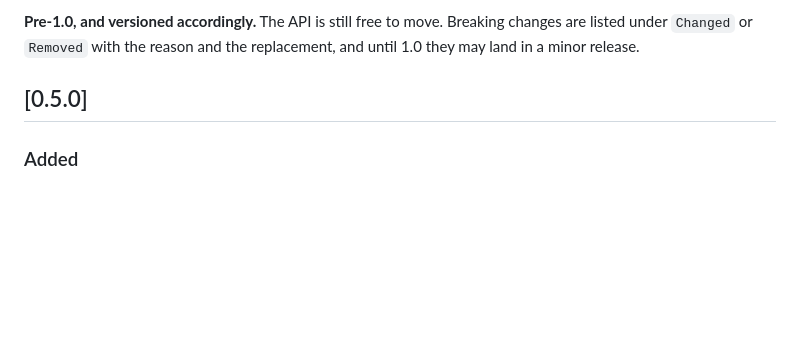
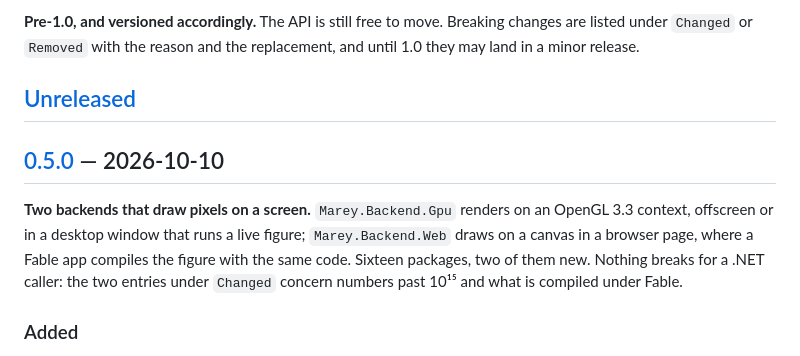
Before and after one commit to Axym-Labs/marey, a Markdown page: CHANGELOG.md, the part around one of its changes. Drawn GitHub-style; blank space fills up the shorter version.

Commit message:
changelog: 0.5.0 dated and introduced, 0.4.0's date restored, an empty [Unreleased]
Co-Authored-By: Claude Opus 5.5 <noreply@anthropic.com>

```diff
--- a/CHANGELOG.md
+++ b/CHANGELOG.md
@@ -10,7 +10,15 @@ rather than any one package. Each release's notes say which packages it adds.
 listed under `Changed` or `Removed` with the reason and the replacement, and until 1.0 they may
 land in a minor release.
 
-## [0.5.0]
+## [Unreleased]
+
+## [0.5.0] — 2026-10-10
+
+**Two backends that draw pixels on a screen.** `Marey.Backend.Gpu` renders on an OpenGL 3.3
+context, offscreen or in a desktop window that runs a live figure; `Marey.Backend.Web` draws on a
+canvas in a browser page, where a Fable app compiles the figure with the same code. Sixteen
+packages, two of them new. Nothing breaks for a .NET caller: the two entries under `Changed`
+concern numbers past 10¹⁵ and what is compiled under Fable.
 
 ### Added
 
```
Also changed, not shown: other parts of CHANGELOG.md (+3 -2 lines).
